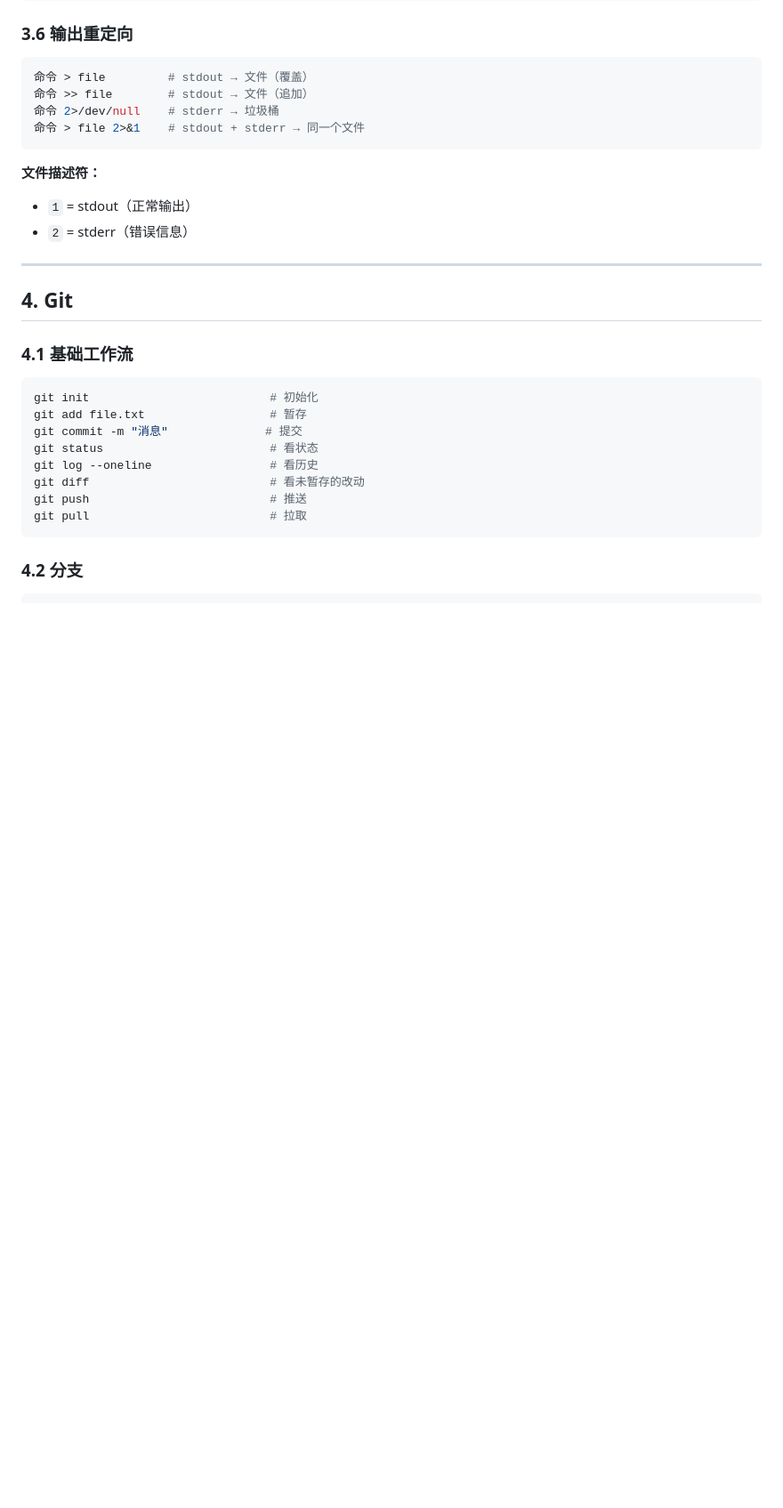
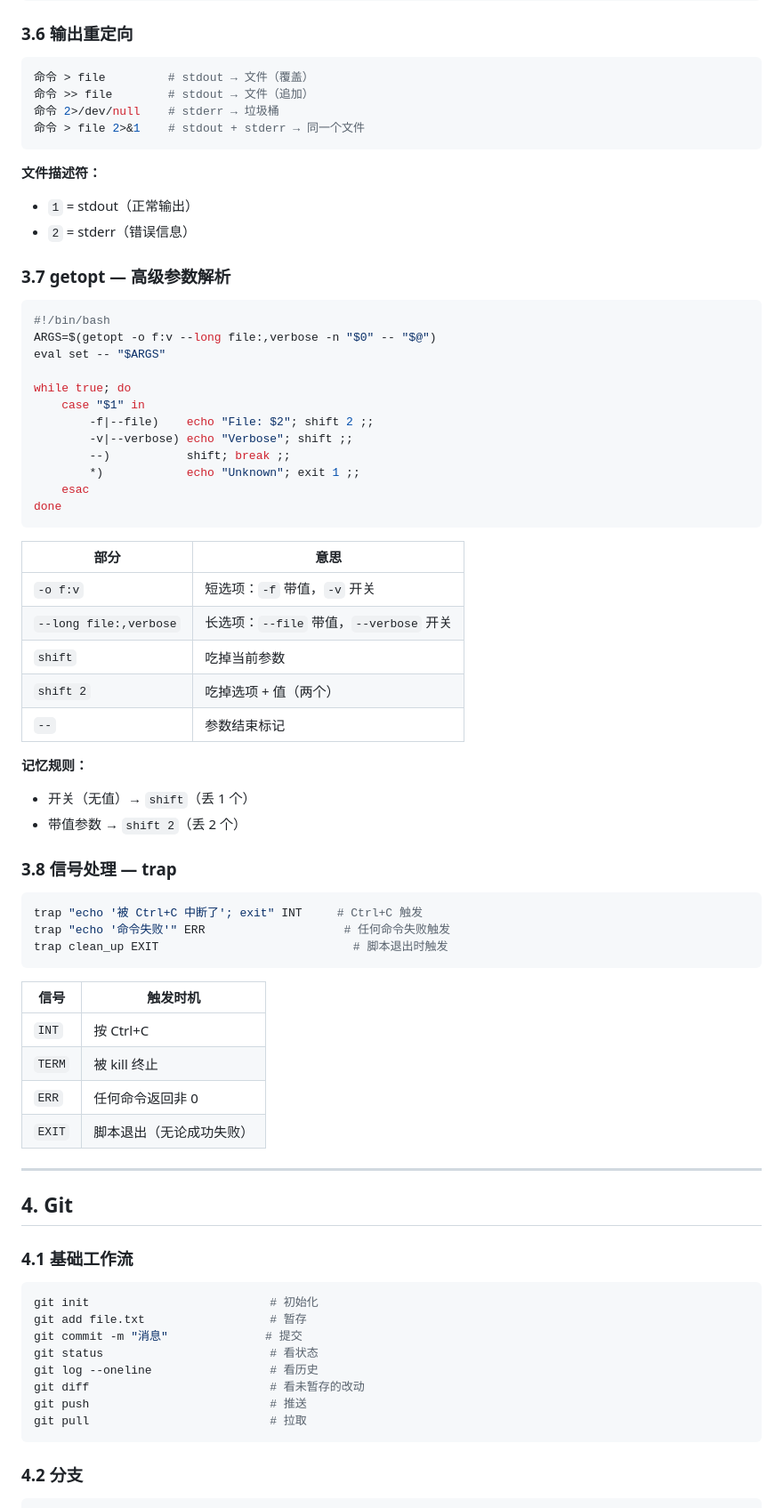
Before and after one commit to SunTao2022/devops-learning, a Markdown page: STUDY-NOTES.md, the part around one of its changes. Shown at 89% size. GitHub-like rendering; blank space fills up the shorter version.

Commit message:
update study notes: VM lifecycle, getopt, trap, server_health_reporter; exercises: log_parser, log_report, health reporter

````diff
--- a/STUDY-NOTES.md
+++ b/STUDY-NOTES.md
@@ -603,6 +603,50 @@ echo "全部完成"
 - `1` = stdout（正常输出）
 - `2` = stderr（错误信息）
 
+### 3.7 getopt — 高级参数解析
+
+```bash
+#!/bin/bash
+ARGS=$(getopt -o f:v --long file:,verbose -n "$0" -- "$@")
+eval set -- "$ARGS"
+
+while true; do
+    case "$1" in
+        -f|--file)    echo "File: $2"; shift 2 ;;
+        -v|--verbose) echo "Verbose"; shift ;;
+        --)           shift; break ;;
+        *)            echo "Unknown"; exit 1 ;;
+    esac
+done
+```
+
+| 部分 | 意思 |
+|------|------|
+| `-o f:v` | 短选项：`-f` 带值，`-v` 开关 |
+| `--long file:,verbose` | 长选项：`--file` 带值，`--verbose` 开关 |
+| `shift` | 吃掉当前参数 |
+| `shift 2` | 吃掉选项 + 值（两个） |
+| `--` | 参数结束标记 |
+
+**记忆规则：**
+- 开关（无值）→ `shift`（丢 1 个）
+- 带值参数 → `shift 2`（丢 2 个）
+
+### 3.8 信号处理 — trap
+
+```bash
+trap "echo '被 Ctrl+C 中断了'; exit" INT     # Ctrl+C 触发
+trap "echo '命令失败'" ERR                    # 任何命令失败触发
+trap clean_up EXIT                            # 脚本退出时触发
+```
+
+| 信号 | 触发时机 |
+|------|---------|
+| `INT` | 按 Ctrl+C |
+| `TERM` | 被 kill 终止 |
+| `ERR` | 任何命令返回非 0 |
+| `EXIT` | 脚本退出（无论成功失败） |
+
 ---
 
 ## 4. Git
````
Also changed, not shown: other parts of STUDY-NOTES.md (+41 -0 lines).
